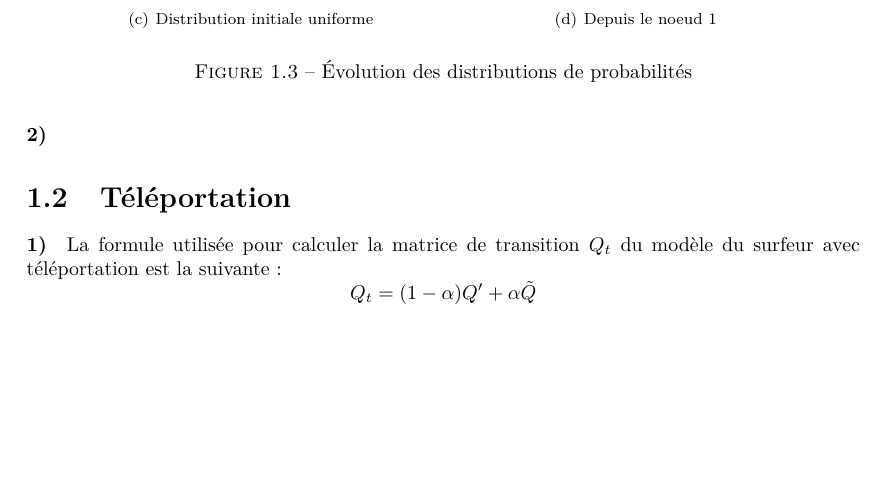
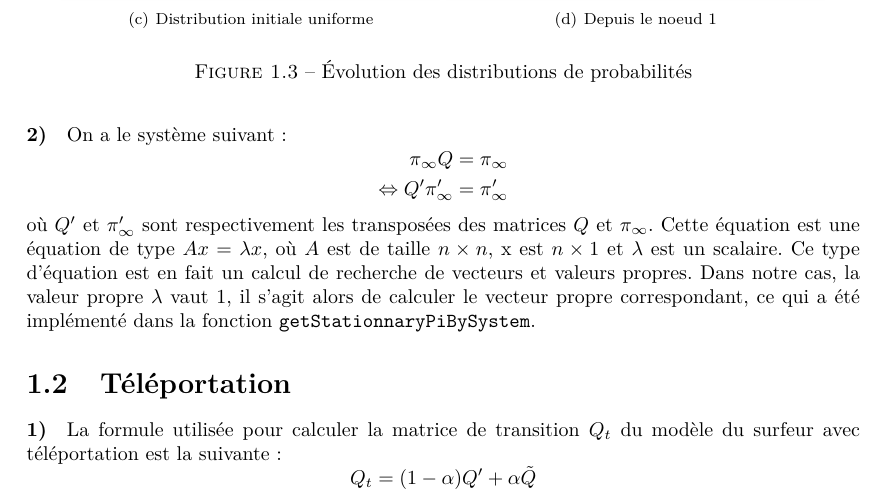
Before and after one commit to FServais/MarkovChainsProject, a LaTeX document (Rapport/Stocha-Rapport.tex): part of page 6 of 16, cut so that both start at the same text, the shorter picture padded with empty space. Compiled offline with pdfLaTeX.

Commit message:
Begin explanation system

```diff
--- a/Rapport/Stocha-Rapport.tex
+++ b/Rapport/Stocha-Rapport.tex
@@ -182,7 +182,18 @@ Les\textbf{ causes de ces phénomènes} sont d'une part la présence d'un cycle
 	\caption{Évolution des distributions de probabilités}
 	\label{fig:q118}
 \end{figure}
-\paragraph{2)}
+
+\paragraph{2)} On a le système suivant :
+\[
+	\begin{aligned}
+		\pi_{\infty} Q &= \pi_{\infty}\\
+		\Leftrightarrow Q' \pi'_{\infty} &= \pi'_{\infty}
+	\end{aligned}
+\]
+où $Q'$ et $\pi'_{\infty}$ sont respectivement les transposées des matrices $Q$ et $\pi_{\infty}$.
+Cette équation est une équation de type $Ax = \lambda x$, où $A$ est de taille $n\times n$, x est $n\times 1$ et $\lambda$ est un scalaire. Ce type d'équation est en fait un calcul de recherche de vecteurs et valeurs propres. Dans notre cas, la valeur propre $\lambda$ vaut 1, il s'agit alors de calculer le vecteur propre correspondant, ce qui a été implémenté dans la fonction \texttt{getStationnaryPiBySystem}.
+
+
 \section{Téléportation}
 \paragraph{1)}
 La formule utilisée pour calculer la matrice de transition $Q_t$ du modèle du surfeur avec téléportation est la suivante :
```
Also changed, not shown: Rapport/Stocha-Rapport.pdf, images/evolPageRankAlpha.png (added), images/nbItAlph.png (added).
